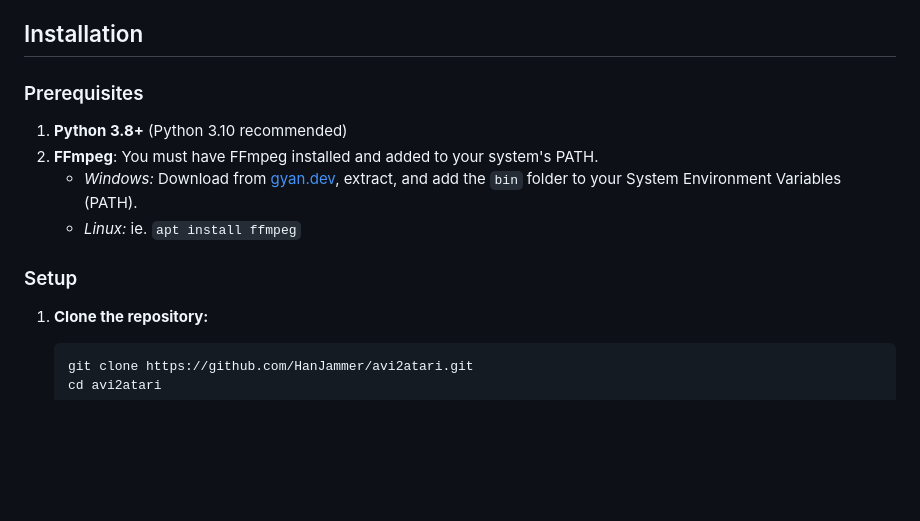
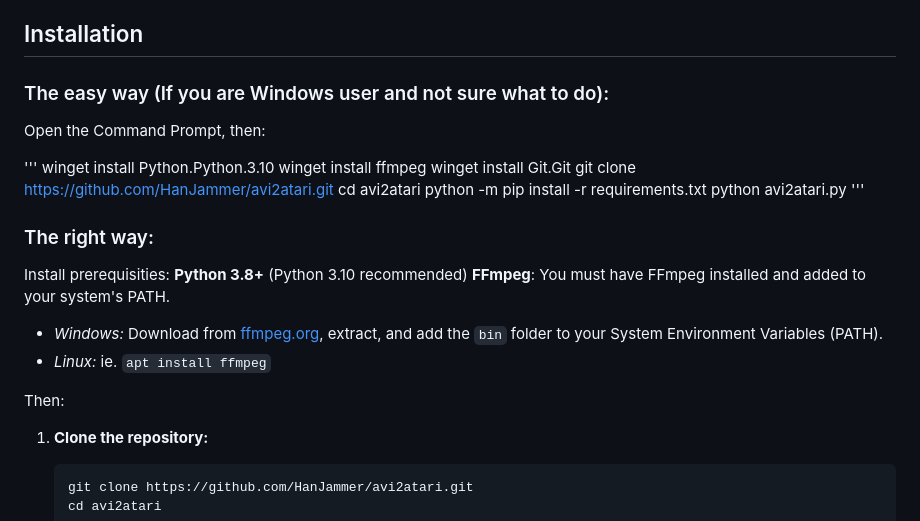
Before and after one commit to HanJammer/avi2atari, a Markdown page: README.md, the part around the change. Rendered like a GitHub page; blank space fills up the shorter version.

```diff
--- a/README.md
+++ b/README.md
@@ -33,14 +33,29 @@ ie.
 
 ## Installation
 
-### Prerequisites
+### The easy way (If you are Windows user and not sure what to do):
 
-1. **Python 3.8+** (Python 3.10 recommended)
-2. **FFmpeg**: You must have FFmpeg installed and added to your system's PATH.
-    - _Windows:_ Download from [gyan.dev](https://www.gyan.dev/ffmpeg/builds/), extract, and add the `bin` folder to your System Environment Variables (PATH).
-    - _Linux:_ ie. `apt install ffmpeg`
+Open the Command Prompt, then:
 
-### Setup
+'''
+winget install Python.Python.3.10
+winget install ffmpeg
+winget install Git.Git
+git clone https://github.com/HanJammer/avi2atari.git
+cd avi2atari
+python -m pip install -r requirements.txt
+python avi2atari.py
+'''
+
+### The right way:
+
+Install prerequisities:
+**Python 3.8+** (Python 3.10 recommended)
+**FFmpeg**: You must have FFmpeg installed and added to your system's PATH.
+ - _Windows:_ Download from [ffmpeg.org](https://ffmpeg.org/), extract, and add the `bin` folder to your System Environment Variables (PATH).
+ - _Linux:_ ie. `apt install ffmpeg`
+
+Then:
 
 1. **Clone the repository:**
 
```
